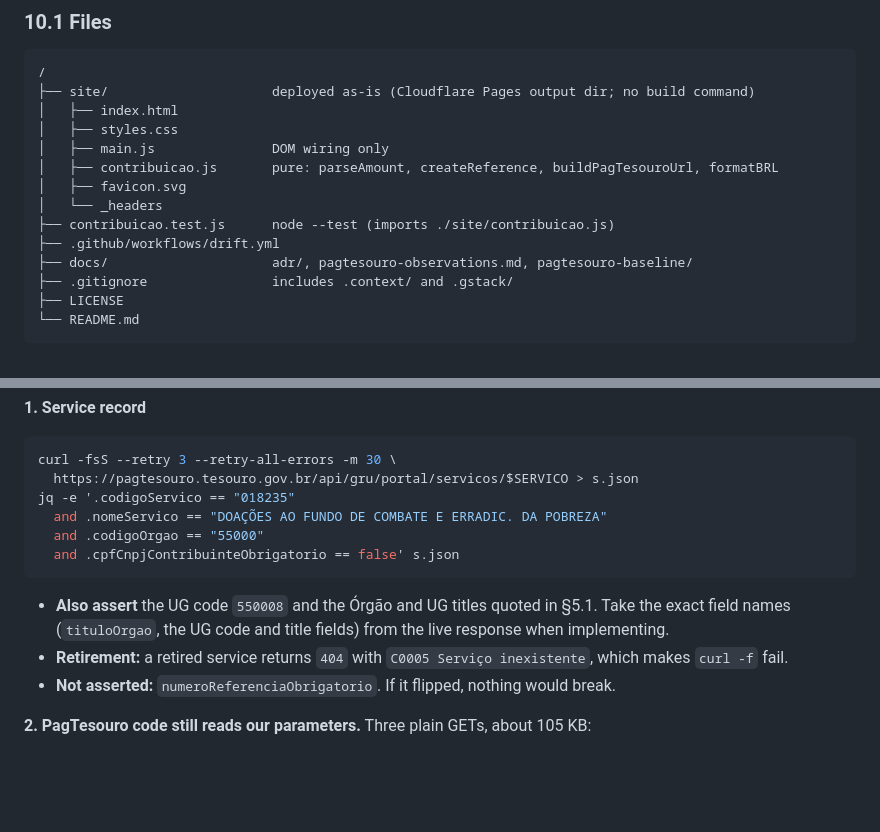
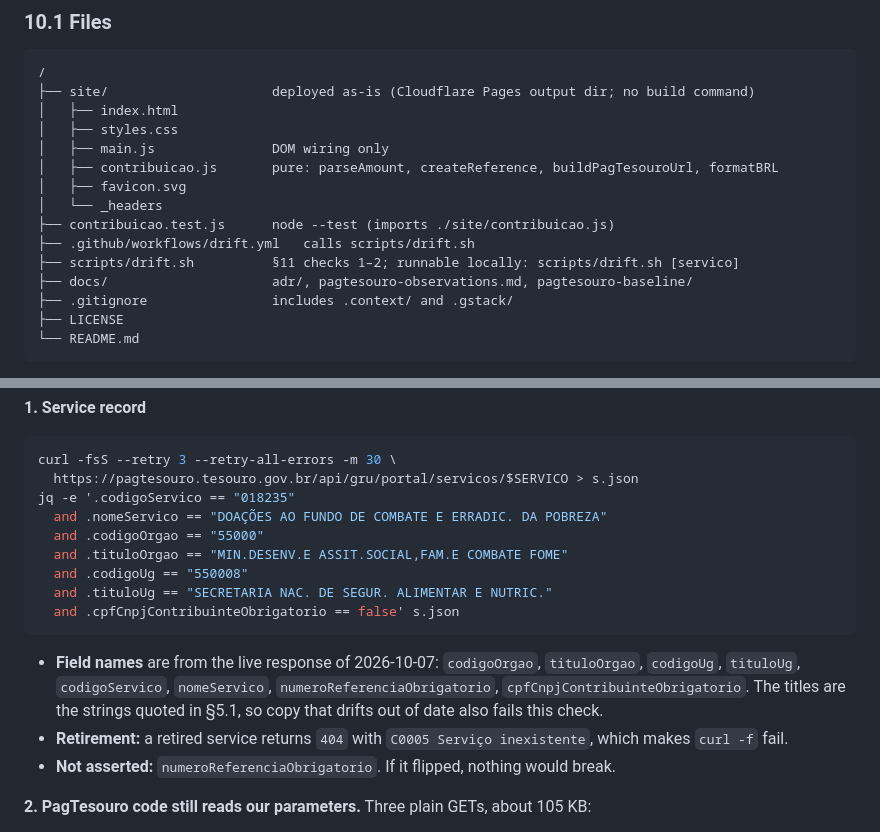
Before and after one commit to douglaz/voluntary-taxes-br, a Markdown page: spec.md, 2 parts joined by grey strips. GitHub-like rendering; blank space fills up the shorter version.

Commit message:
docs(spec): pin PagTesouro service-record fields and drift script
- Assert UG code and Órgão/UG titles in the drift check using the
  field names from the live service record
- Move the drift checks into scripts/drift.sh so they run locally too

````diff
--- a/spec.md
+++ b/spec.md
@@ -269,7 +269,8 @@ window.location.assign(`${BASE}?${params}`)
 │   ├── favicon.svg
 │   └── _headers
 ├── contribuicao.test.js      node --test (imports ./site/contribuicao.js)
-├── .github/workflows/drift.yml
+├── .github/workflows/drift.yml   calls scripts/drift.sh
+├── scripts/drift.sh          §11 checks 1–2; runnable locally: scripts/drift.sh [servico]
 ├── docs/                     adr/, pagtesouro-observations.md, pagtesouro-baseline/
 ├── .gitignore                includes .context/ and .gstack/
 ├── LICENSE
@@ -319,10 +320,13 @@ curl -fsS --retry 3 --retry-all-errors -m 30 \
 jq -e '.codigoServico == "018235"
   and .nomeServico == "DOAÇÕES AO FUNDO DE COMBATE E ERRADIC. DA POBREZA"
   and .codigoOrgao == "55000"
+  and .tituloOrgao == "MIN.DESENV.E ASSIT.SOCIAL,FAM.E COMBATE FOME"
+  and .codigoUg == "550008"
+  and .tituloUg == "SECRETARIA NAC. DE SEGUR. ALIMENTAR E NUTRIC."
   and .cpfCnpjContribuinteObrigatorio == false' s.json
 ```
 
-- **Also assert** the UG code `550008` and the Órgão and UG titles quoted in §5.1. Take the exact field names (`tituloOrgao`, the UG code and title fields) from the live response when implementing.
+- **Field names** are from the live response of 2026-10-07: `codigoOrgao`, `tituloOrgao`, `codigoUg`, `tituloUg`, `codigoServico`, `nomeServico`, `numeroReferenciaObrigatorio`, `cpfCnpjContribuinteObrigatorio`. The titles are the strings quoted in §5.1, so copy that drifts out of date also fails this check.
 - **Retirement:** a retired service returns `404` with `C0005 Serviço inexistente`, which makes `curl -f` fail.
 - **Not asserted:** `numeroReferenciaObrigatorio`. If it flipped, nothing would break.
 
````
